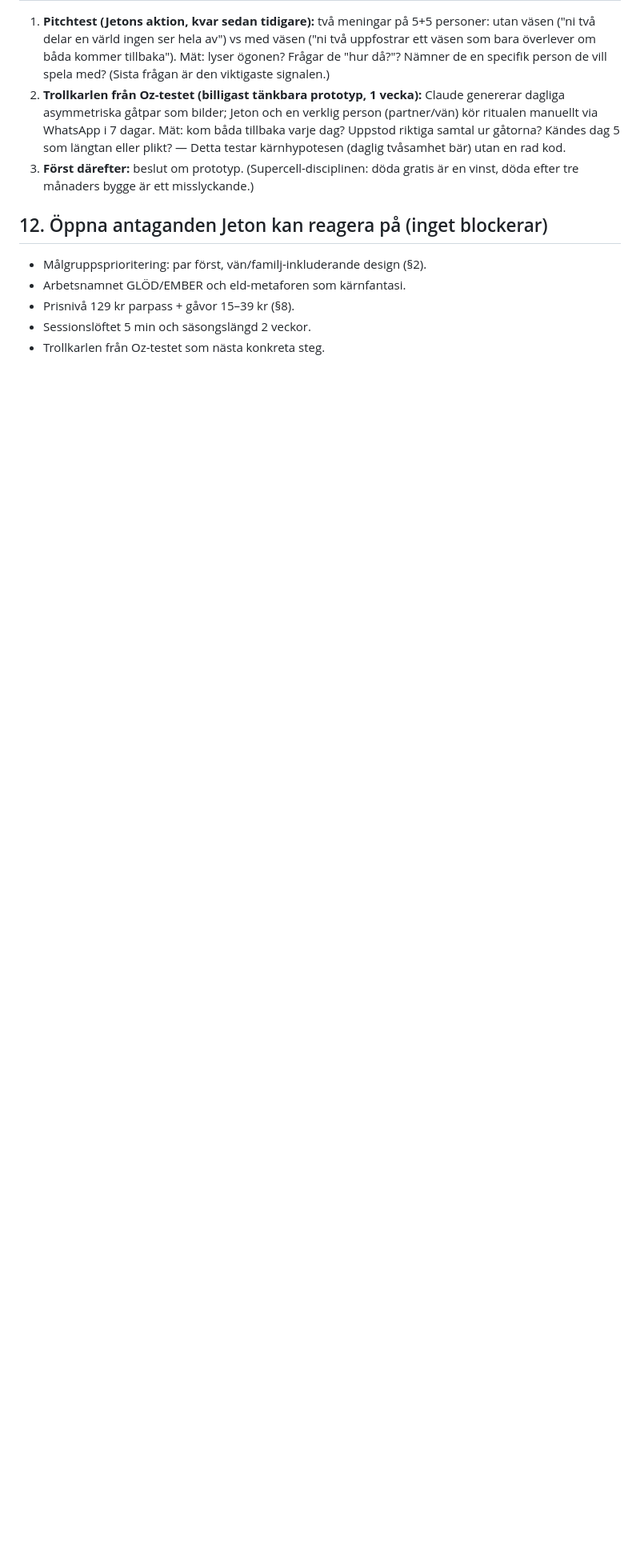
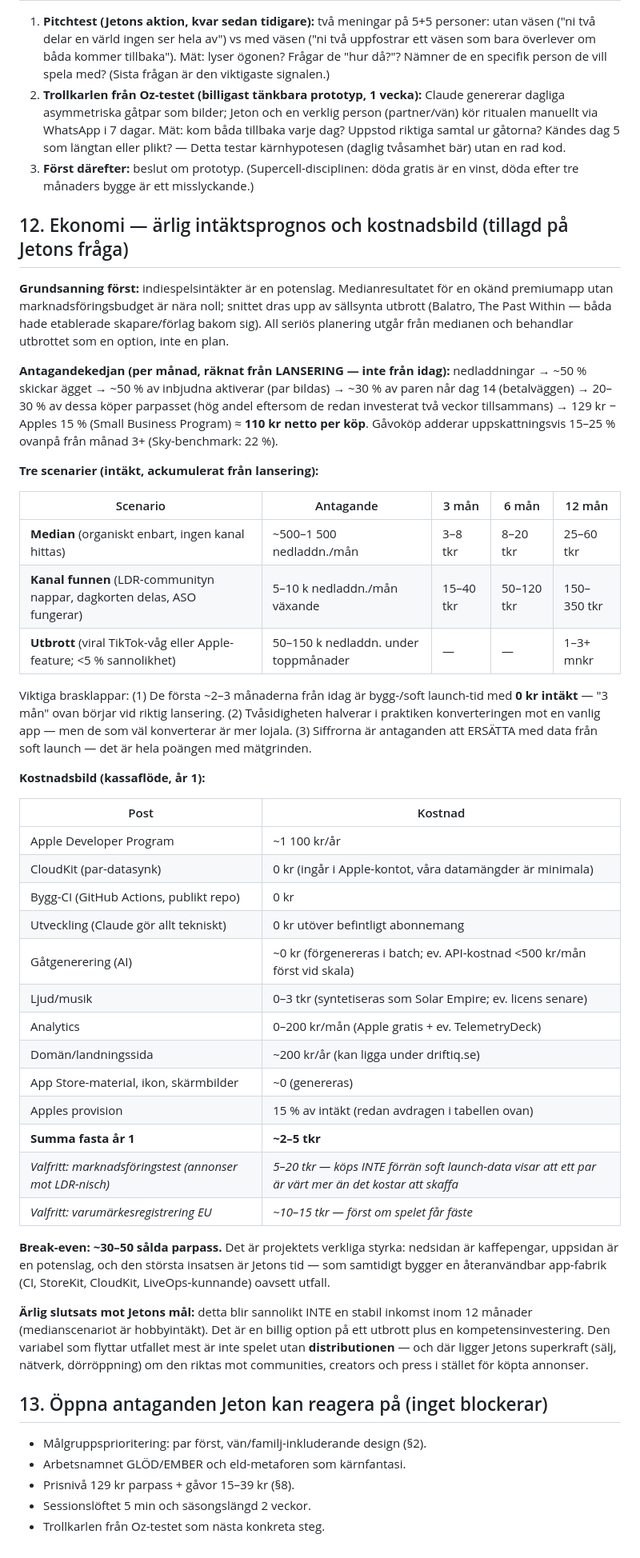
Before and after one commit to jjnote15/driftiq-site, a Markdown page: SolarEmpire/KONCEPT-GLOD.md, the part around the change. Shown at 80% size. Drawn GitHub-style; blank space fills up the shorter version.

Commit message:
KONCEPT-GLOD.md §12: intäktsscenarier 3/6/12 mån och kostnadsbild
Co-Authored-By: Claude Fable 5 <noreply@anthropic.com>
Claude-Session: https://claude.ai/code/session_01R4sUL2NkxQNadsmBnii1Pw

```diff
--- a/SolarEmpire/KONCEPT-GLOD.md
+++ b/SolarEmpire/KONCEPT-GLOD.md
@@ -224,7 +224,66 @@ Monument Valley/Sky-nivå. Hellre en säsong färre än en ful övergång.
 3. **Först därefter:** beslut om prototyp. (Supercell-disciplinen: döda gratis
    är en vinst, döda efter tre månaders bygge är ett misslyckande.)
 
-## 12. Öppna antaganden Jeton kan reagera på (inget blockerar)
+## 12. Ekonomi — ärlig intäktsprognos och kostnadsbild (tillagd på Jetons fråga)
+
+**Grundsanning först:** indiespelsintäkter är en potenslag. Medianresultatet
+för en okänd premiumapp utan marknadsföringsbudget är nära noll; snittet dras
+upp av sällsynta utbrott (Balatro, The Past Within — båda hade etablerade
+skapare/förlag bakom sig). All seriös planering utgår från medianen och
+behandlar utbrottet som en option, inte en plan.
+
+**Antagandekedjan (per månad, räknat från LANSERING — inte från idag):**
+nedladdningar → ~50 % skickar ägget → ~50 % av inbjudna aktiverar (par bildas)
+→ ~30 % av paren når dag 14 (betalväggen) → 20–30 % av dessa köper parpasset
+(hög andel eftersom de redan investerat två veckor tillsammans)
+→ 129 kr − Apples 15 % (Small Business Program) ≈ **110 kr netto per köp**.
+Gåvoköp adderar uppskattningsvis 15–25 % ovanpå från månad 3+ (Sky-benchmark: 22 %).
+
+**Tre scenarier (intäkt, ackumulerat från lansering):**
+
+| Scenario | Antagande | 3 mån | 6 mån | 12 mån |
+|---|---|---|---|---|
+| **Median** (organiskt enbart, ingen kanal hittas) | ~500–1 500 nedladdn./mån | 3–8 tkr | 8–20 tkr | 25–60 tkr |
+| **Kanal funnen** (LDR-communityn nappar, dagkorten delas, ASO fungerar) | 5–10 k nedladdn./mån växande | 15–40 tkr | 50–120 tkr | 150–350 tkr |
+| **Utbrott** (viral TikTok-våg eller Apple-feature; <5 % sannolikhet) | 50–150 k nedladdn. under toppmånader | — | — | 1–3+ mnkr |
+
+Viktiga brasklappar: (1) De första ~2–3 månaderna från idag är bygg-/soft
+launch-tid med **0 kr intäkt** — "3 mån" ovan börjar vid riktig lansering.
+(2) Tvåsidigheten halverar i praktiken konverteringen mot en vanlig app —
+men de som väl konverterar är mer lojala. (3) Siffrorna är antaganden att
+ERSÄTTA med data från soft launch — det är hela poängen med mätgrinden.
+
+**Kostnadsbild (kassaflöde, år 1):**
+
+| Post | Kostnad |
+|---|---|
+| Apple Developer Program | ~1 100 kr/år |
+| CloudKit (par-datasynk) | 0 kr (ingår i Apple-kontot, våra datamängder är minimala) |
+| Bygg-CI (GitHub Actions, publikt repo) | 0 kr |
+| Utveckling (Claude gör allt tekniskt) | 0 kr utöver befintligt abonnemang |
+| Gåtgenerering (AI) | ~0 kr (förgenereras i batch; ev. API-kostnad <500 kr/mån först vid skala) |
+| Ljud/musik | 0–3 tkr (syntetiseras som Solar Empire; ev. licens senare) |
+| Analytics | 0–200 kr/mån (Apple gratis + ev. TelemetryDeck) |
+| Domän/landningssida | ~200 kr/år (kan ligga under driftiq.se) |
+| App Store-material, ikon, skärmbilder | ~0 (genereras) |
+| Apples provision | 15 % av intäkt (redan avdragen i tabellen ovan) |
+| **Summa fasta år 1** | **~2–5 tkr** |
+| *Valfritt: marknadsföringstest (annonser mot LDR-nisch)* | *5–20 tkr — köps INTE förrän soft launch-data visar att ett par är värt mer än det kostar att skaffa* |
+| *Valfritt: varumärkesregistrering EU* | *~10–15 tkr — först om spelet får fäste* |
+
+**Break-even: ~30–50 sålda parpass.** Det är projektets verkliga styrka:
+nedsidan är kaffepengar, uppsidan är en potenslag, och den största insatsen
+är Jetons tid — som samtidigt bygger en återanvändbar app-fabrik
+(CI, StoreKit, CloudKit, LiveOps-kunnande) oavsett utfall.
+
+**Ärlig slutsats mot Jetons mål:** detta blir sannolikt INTE en stabil inkomst
+inom 12 månader (medianscenariot är hobbyintäkt). Det är en billig option på
+ett utbrott plus en kompetensinvestering. Den variabel som flyttar utfallet
+mest är inte spelet utan **distributionen** — och där ligger Jetons
+superkraft (sälj, nätverk, dörröppning) om den riktas mot communities,
+creators och press i stället för köpta annonser.
+
+## 13. Öppna antaganden Jeton kan reagera på (inget blockerar)
 
 - Målgruppsprioritering: par först, vän/familj-inkluderande design (§2).
 - Arbetsnamnet GLÖD/EMBER och eld-metaforen som kärnfantasi.
```
